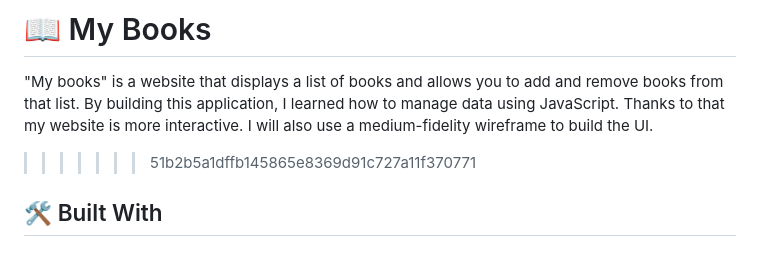
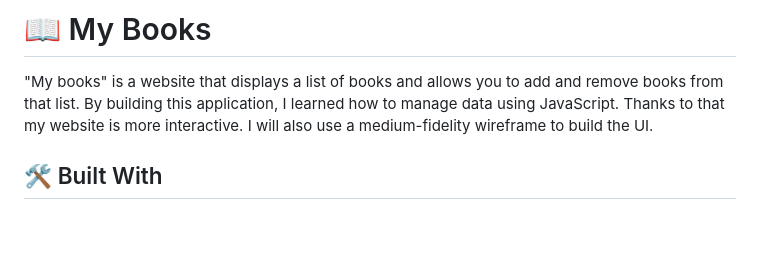
Before and after one commit to Alejandroq12/my-books, a Markdown page: README.md, the part around the change. Rendered like a GitHub page; blank space fills up the shorter version.

```diff
--- a/README.md
+++ b/README.md
@@ -39,7 +39,6 @@
 # 📖 My Books <a name="about-project"></a>
 
 "My books" is a website that displays a list of books and allows you to add and remove books from that list. By building this application, I learned how to manage data using JavaScript. Thanks to that my website is more interactive. I will also use a medium-fidelity wireframe to build the UI.
->>>>>>> 51b2b5a1dffb145865e8369d91c727a11f370771
 
 ## 🛠 Built With <a name="built-with"></a>
 
```
